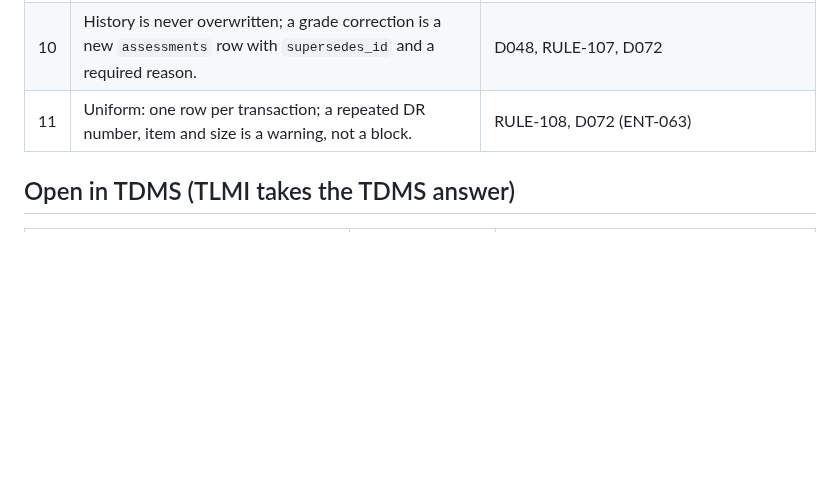
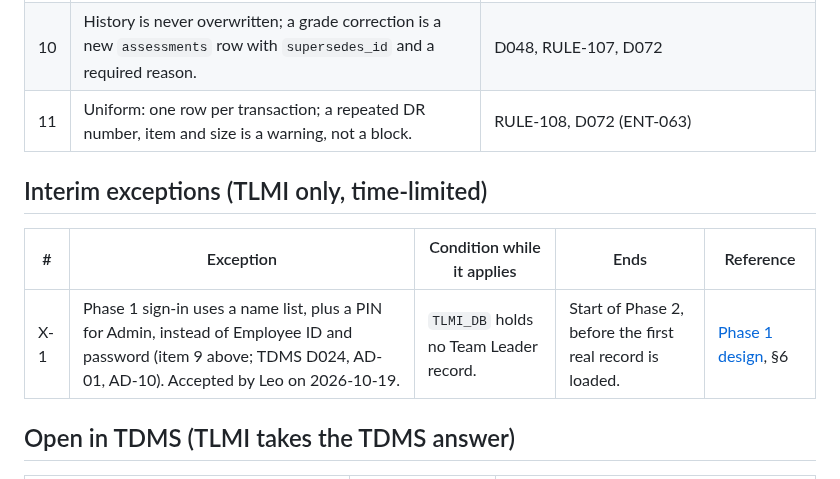
Before and after one commit to lheiiyy/TLMI-AI, a Markdown page: docs/DECISIONS.md, the part around the change. Drawn GitHub-style; blank space fills up the shorter version.

Commit message:
docs: record interim sign-in exception X-1
Phase 1 uses a name list plus an Admin PIN; ends before any Team Leader record is loaded.

Co-Authored-By: Claude Sonnet 5.5 <noreply@anthropic.com>

Claude-Session: https://claude.ai/code/session_01P6yRP8wgwaMu82brWoG4X2

```diff
--- a/docs/DECISIONS.md
+++ b/docs/DECISIONS.md
@@ -18,6 +18,12 @@ Gate G0 decisions were closed on **2026-10-19** by adopting the TDMS answer. TLM
 | 10 | History is never overwritten; a grade correction is a new `assessments` row with `supersedes_id` and a required reason. | D048, RULE-107, D072 |
 | 11 | Uniform: one row per transaction; a repeated DR number, item and size is a warning, not a block. | RULE-108, D072 (ENT-063) |
 
+## Interim exceptions (TLMI only, time-limited)
+
+| # | Exception | Condition while it applies | Ends | Reference |
+| --- | --- | --- | --- | --- |
+| X-1 | Phase 1 sign-in uses a name list, plus a PIN for Admin, instead of Employee ID and password (item 9 above; TDMS D024, AD-01, AD-10). Accepted by Leo on 2026-10-19. | `TLMI_DB` holds no Team Leader record. | Start of Phase 2, before the first real record is loaded. | [Phase 1 design](../specs/2026-10-19-phase-1-core-data-design.md), §6 |
+
 ## Open in TDMS (TLMI takes the TDMS answer)
 
 | Item | TDMS reference | Interim in TLMI |
```
